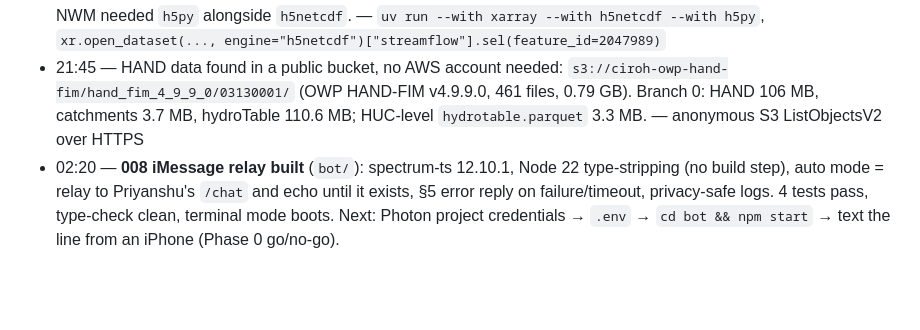
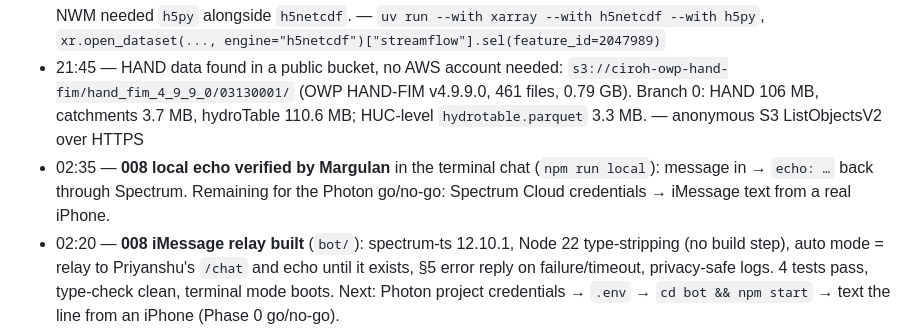
Before and after one commit to mbaizhakyp/noah, a Markdown page: docs/05-PROGRESS.md, the part around the change. Drawn GitHub-style; blank space fills up the shorter version.

Commit message:
[spec-008] local echo verified in terminal chat
Co-Authored-By: Claude Opus 5.5 <noreply@anthropic.com>

```diff
--- a/docs/05-PROGRESS.md
+++ b/docs/05-PROGRESS.md
@@ -107,6 +107,7 @@ _Append-only. Format: `HH:MM Name — what was done — how verified (command)`.
 - 20:45 — Live NWM latency measured: cycle t22z (Oct 9) f018 landed in GCS at 23:48Z (~1 h 45 min). — GCS JSON API listing, prefix `nwm.20261009/short_range/nwm.t22z...f018`
 - 20:45 — Isaias check: 20261009T22Z forecast at 2047989 = 1.1 / 1.6 / 4.1 / 17.5 / 30.0 / 25.5 m³/s at f003/6/9/12/15/18 (peak ≈ 1,061 cfs, below action 3,630). Observed 2026-10-09 20:00 EDT: 2.08 ft, 18 cfs. Reading NWM needed `h5py` alongside `h5netcdf`. — `uv run --with xarray --with h5netcdf --with h5py`, `xr.open_dataset(..., engine="h5netcdf")["streamflow"].sel(feature_id=2047989)`
 - 21:45 — HAND data found in a public bucket, no AWS account needed: `s3://ciroh-owp-hand-fim/hand_fim_4_9_9_0/03130001/` (OWP HAND-FIM v4.9.9.0, 461 files, 0.79 GB). Branch 0: HAND 106 MB, catchments 3.7 MB, hydroTable 110.6 MB; HUC-level `hydrotable.parquet` 3.3 MB. — anonymous S3 ListObjectsV2 over HTTPS
+- 02:35 — **008 local echo verified by Margulan** in the terminal chat (`npm run local`): message in → `echo: …` back through Spectrum. Remaining for the Photon go/no-go: Spectrum Cloud credentials → iMessage text from a real iPhone.
 - 02:20 — **008 iMessage relay built** (`bot/`): spectrum-ts 12.10.1, Node 22 type-stripping (no build step), auto mode = relay to Priyanshu's `/chat` and echo until it exists, §5 error reply on failure/timeout, privacy-safe logs. 4 tests pass, type-check clean, terminal mode boots. Next: Photon project credentials → `.env` → `cd bot && npm start` → text the line from an iPhone (Phase 0 go/no-go).
 - 01:15 — **Backfilled the Isaias story from Friday evening** (`live --backfill 20261009T22Z --keep 48`; new `--backfill` option): Fri 6 PM run 77 flagged / 40 flooded (Peachtree fcst peak 1,071 cfs) → 8 PM 104 / 48 (1,472) → 9 PM 205 / 62 (2,408) → 10 PM 313 / 97 (3,290 cfs; action 3,630). The 7 PM (23Z) run was never published by NOAA (404 on GCS); skipped. J11 accepted with condition; J14 proposed (008 → Margulan).
 - 00:55 — **Demo event = Isaias (D5/J10 decided), Helene = backup.** Reviewed Priyanshu's live loop (`noah/pipeline/live.py`): correct; added `--keep` (pruning would have deleted the 8 AM run). First live pass on the metro data: **20261010T02Z (10 PM Fri) → 313 segments flagged, 97 flooded**; Peachtree forecast peak rising run over run: 1,061 → 2,408 → 3,291 cfs (action 3,630). Dispatch board defaults to the newest live run (Helene in a "Backup" group); `dispatch.active_cycle()` prefers live. Live run already shows Collier Rd impassable ~6 AM Sat. Saturday check-ins: BL-15…BL-20.
```
